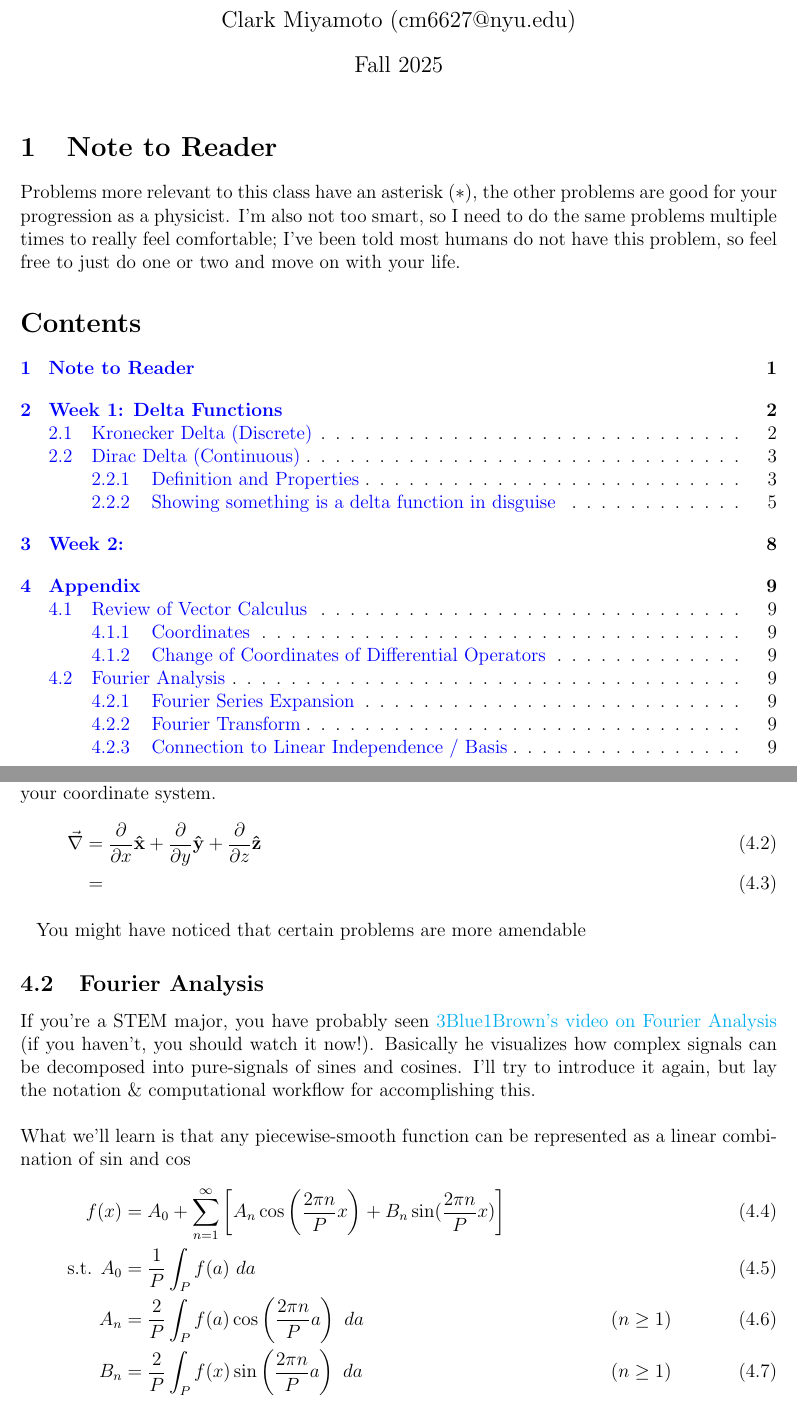
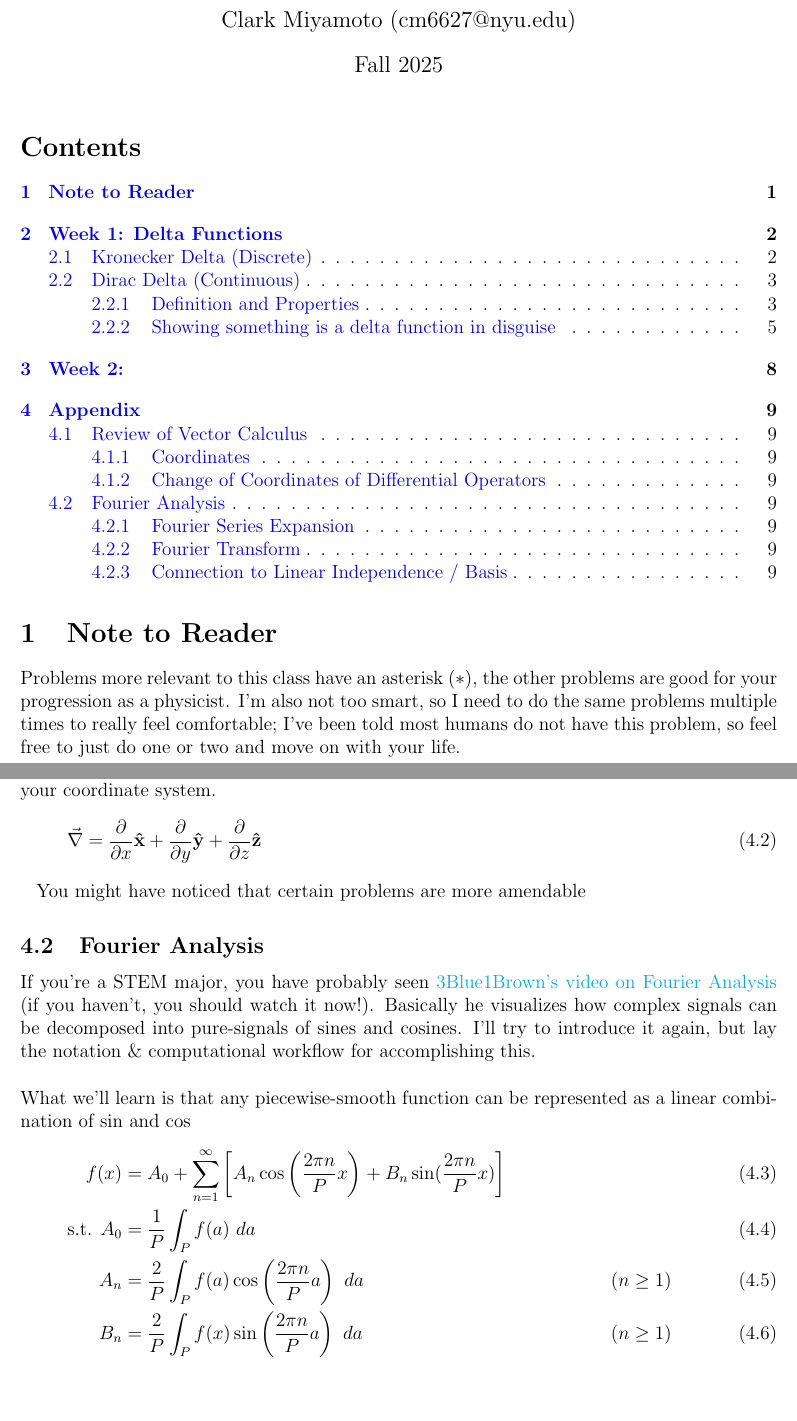
Before and after one commit to clarkmiyamoto/NYU-PHYS-UA-131, a LaTeX document (main.tex): two parts of pages 1 and 9 of 9, joined at a grey line, cut so that both start at the same text, the shorter picture padded with empty space. Compiled offline with pdfLaTeX.

Commit message:
lazy commit

```diff
--- a/main.tex
+++ b/main.tex
@@ -98,15 +98,15 @@
 
 \maketitle
 
+
+
+\tableofcontents
+
 \section{Note to Reader}
 Problems more relevant to this class have an asterisk $(*)$, the other problems are good for your progression as a physicist. I'm also not too smart, so I need to do the same problems multiple times to really feel comfortable; I've been told most humans do not have this problem, so feel free to just do one or two and move on with your life.
 
-\tableofcontents
-
 \newpage
 \section{Week 1: Delta Functions}
-
-
 You know how in Physics 101, everything was a point particle? Well in E\&M we want to build a theory which can talk about point particles (like a single electron), but also a distribution of particles (like a slab of charged metal). You can imagine if we define the point particle in a naive way, the mathematical computation will turn out wrong... This is where we introduce the \textbf{delta function}.
 \begin{sidework}
 	This will be a computational introduction, i.e. how we use and manipulate these functions. If you're more of a proper mathematician, I recommend looking at my friend \href{https://notes.panos.wiki/Analysis+Distributions}{Panos's notes (https://notes.panos.wiki)}. He has a very well written notes for mathematicians working on physics.
@@ -345,10 +345,8 @@ Consider a vector $\vec r \in \mathbb R^3$. We can also decompose it a complete
 \subsubsection{Change of Coordinates of Differential Operators}
 In classical mechanics, you probably had to work with differential operators. For example: the gradient $\vec \nabla$, the laplacian $\nabla^2 \equiv \vec \nabla \cdot \vec \nabla$, etc. However these have expressions depending on your coordinate system.
 \begin{align}
-	\vec \nabla & = \frac{\partial}{\partial x} \mathbf{\hat x} + \frac{\partial}{\partial y} \mathbf{\hat y} + \frac{\partial}{\partial z} \mathbf{\hat z}\\
-	& = \frac{}{}
+	\vec \nabla & = \frac{\partial}{\partial x} \mathbf{\hat x} + \frac{\partial}{\partial y} \mathbf{\hat y} + \frac{\partial}{\partial z} \mathbf{\hat z}
 \end{align}
-\begin{align
 
 
  You might have noticed that certain problems are more amendable
```
